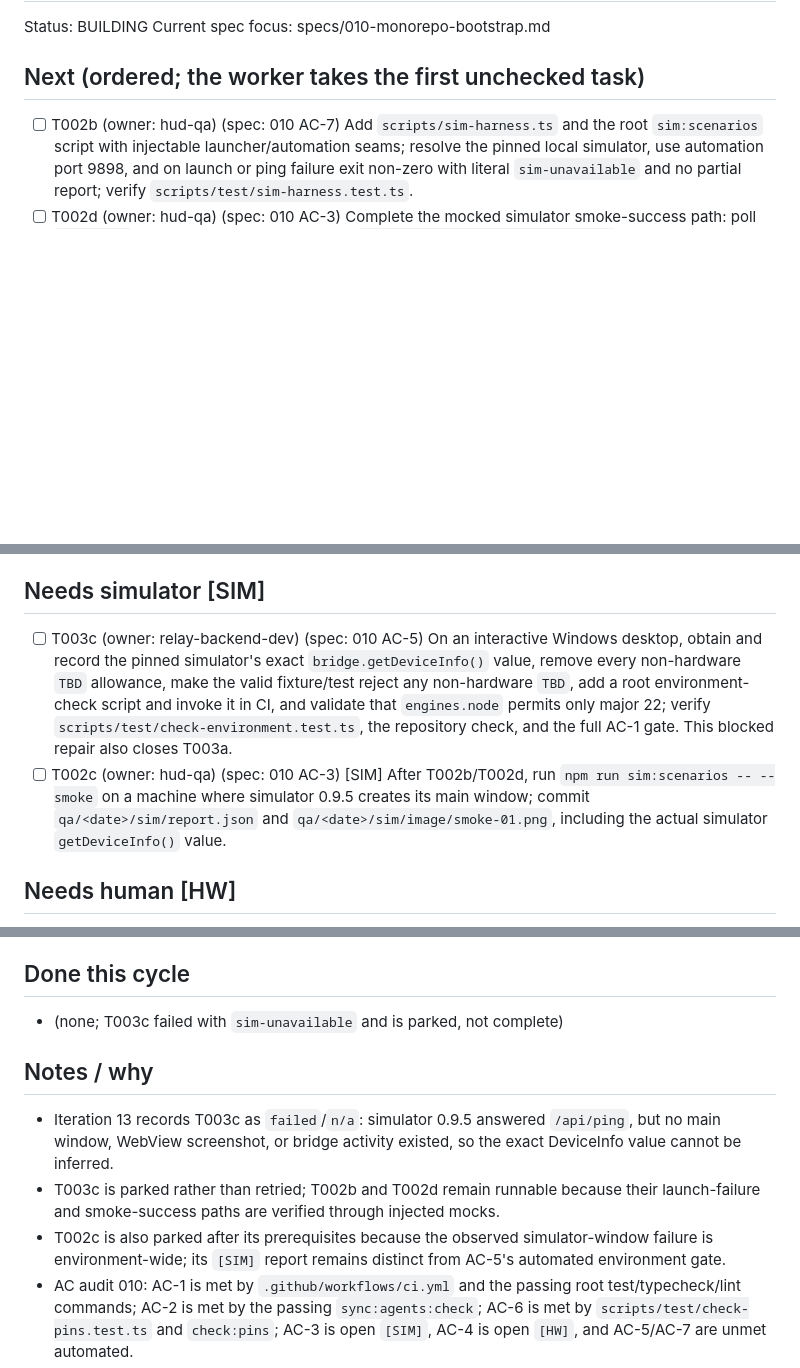
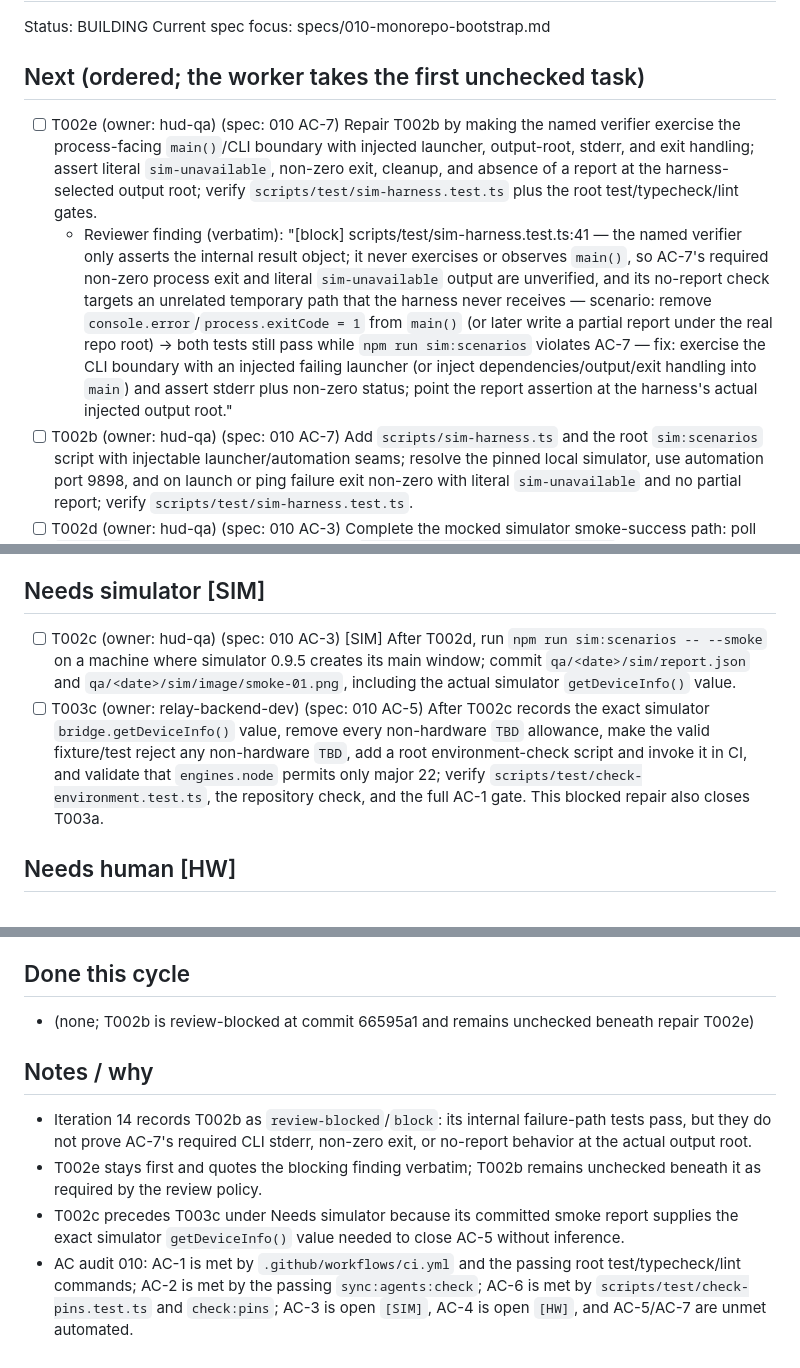
Before and after one commit to MS-aesthetic/g2-race-spotter, a Markdown page: IMPLEMENTATION_PLAN.md, 3 parts joined by grey strips. Drawn GitHub-style; blank space fills up the shorter version.

Commit message:
plan: iteration 14 — repair simulator CLI evidence

```diff
--- a/IMPLEMENTATION_PLAN.md
+++ b/IMPLEMENTATION_PLAN.md
@@ -3,6 +3,8 @@ Status: BUILDING
 Current spec focus: specs/010-monorepo-bootstrap.md
 
 ## Next (ordered; the worker takes the first unchecked task)
+- [ ] T002e (owner: hud-qa) (spec: 010 AC-7) Repair T002b by making the named verifier exercise the process-facing `main()`/CLI boundary with injected launcher, output-root, stderr, and exit handling; assert literal `sim-unavailable`, non-zero exit, cleanup, and absence of a report at the harness-selected output root; verify `scripts/test/sim-harness.test.ts` plus the root test/typecheck/lint gates.
+  - Reviewer finding (verbatim): "[block] scripts/test/sim-harness.test.ts:41 — the named verifier only asserts the internal result object; it never exercises or observes `main()`, so AC-7's required non-zero process exit and literal `sim-unavailable` output are unverified, and its no-report check targets an unrelated temporary path that the harness never receives — scenario: remove `console.error`/`process.exitCode = 1` from `main()` (or later write a partial report under the real repo root) → both tests still pass while `npm run sim:scenarios` violates AC-7 — fix: exercise the CLI boundary with an injected failing launcher (or inject dependencies/output/exit handling into `main`) and assert stderr plus non-zero status; point the report assertion at the harness's actual injected output root."
 - [ ] T002b (owner: hud-qa) (spec: 010 AC-7) Add `scripts/sim-harness.ts` and the root `sim:scenarios` script with injectable launcher/automation seams; resolve the pinned local simulator, use automation port 9898, and on launch or ping failure exit non-zero with literal `sim-unavailable` and no partial report; verify `scripts/test/sim-harness.test.ts`.
 - [ ] T002d (owner: hud-qa) (spec: 010 AC-3) Complete the mocked simulator smoke-success path: poll `/api/ping`, load the scaffold app, capture `qa/<date>/sim/image/smoke-01.png`, assert lit pixels in the “Hello, driver” text region, and write pinned simulator/SDK versions plus simulator `getDeviceInfo()` to `report.json`; verify `scripts/test/sim-harness-smoke.test.ts`.
 - [ ] T004 (owner: relay-backend-dev) (spec: 020 AC-1) Implement protocol v1 wire types, shared constants, guards, and one valid plus invalid fixture per message type without runtime dependencies; verify `packages/protocol/test/guards.test.ts` through root and workspace test commands.
@@ -18,8 +20,8 @@ Current spec focus: specs/010-monorepo-bootstrap.md
 - [ ] T014 (owner: relay-backend-dev) (spec: 020 AC-10) Implement the local `fake-spotter` prerequisite with every R6 scenario and `--role driver`, reusing protocol fixtures; verify `scripts/test/fake-spotter.test.ts` against local `wrangler dev`; deployed proof remains T102.
 
 ## Needs simulator [SIM]
-- [ ] T003c (owner: relay-backend-dev) (spec: 010 AC-5) On an interactive Windows desktop, obtain and record the pinned simulator's exact `bridge.getDeviceInfo()` value, remove every non-hardware `TBD` allowance, make the valid fixture/test reject any non-hardware `TBD`, add a root environment-check script and invoke it in CI, and validate that `engines.node` permits only major 22; verify `scripts/test/check-environment.test.ts`, the repository check, and the full AC-1 gate. This blocked repair also closes T003a.
-- [ ] T002c (owner: hud-qa) (spec: 010 AC-3) [SIM] After T002b/T002d, run `npm run sim:scenarios -- --smoke` on a machine where simulator 0.9.5 creates its main window; commit `qa/<date>/sim/report.json` and `qa/<date>/sim/image/smoke-01.png`, including the actual simulator `getDeviceInfo()` value.
+- [ ] T002c (owner: hud-qa) (spec: 010 AC-3) [SIM] After T002d, run `npm run sim:scenarios -- --smoke` on a machine where simulator 0.9.5 creates its main window; commit `qa/<date>/sim/report.json` and `qa/<date>/sim/image/smoke-01.png`, including the actual simulator `getDeviceInfo()` value.
+- [ ] T003c (owner: relay-backend-dev) (spec: 010 AC-5) After T002c records the exact simulator `bridge.getDeviceInfo()` value, remove every non-hardware `TBD` allowance, make the valid fixture/test reject any non-hardware `TBD`, add a root environment-check script and invoke it in CI, and validate that `engines.node` permits only major 22; verify `scripts/test/check-environment.test.ts`, the repository check, and the full AC-1 gate. This blocked repair also closes T003a.
 
 ## Needs human [HW]
 - [ ] T101b (owner: maxx) (spec: 010 AC-4) Enable Developer Mode, QR-sideload the scaffold, and save the required photo/log under `qa/<date>/`.
@@ -40,12 +42,12 @@ Current spec focus: specs/010-monorepo-bootstrap.md
 - [ ] T117 (owner: maxx) (spec: 070 AC-5) Archive full-session logs, latency table, defects, and open-question disposition under `qa/<date>/` with human sign-off.
 
 ## Done this cycle
-- (none; T003c failed with `sim-unavailable` and is parked, not complete)
+- (none; T002b is review-blocked at commit 66595a1 and remains unchecked beneath repair T002e)
 
 ## Notes / why
-- Iteration 13 records T003c as `failed`/`n/a`: simulator 0.9.5 answered `/api/ping`, but no main window, WebView screenshot, or bridge activity existed, so the exact DeviceInfo value cannot be inferred.
-- T003c is parked rather than retried; T002b and T002d remain runnable because their launch-failure and smoke-success paths are verified through injected mocks.
-- T002c is also parked after its prerequisites because the observed simulator-window failure is environment-wide; its `[SIM]` report remains distinct from AC-5's automated environment gate.
+- Iteration 14 records T002b as `review-blocked`/`block`: its internal failure-path tests pass, but they do not prove AC-7's required CLI stderr, non-zero exit, or no-report behavior at the actual output root.
+- T002e stays first and quotes the blocking finding verbatim; T002b remains unchecked beneath it as required by the review policy.
+- T002c precedes T003c under Needs simulator because its committed smoke report supplies the exact simulator `getDeviceInfo()` value needed to close AC-5 without inference.
 - AC audit 010: AC-1 is met by `.github/workflows/ci.yml` and the passing root test/typecheck/lint commands; AC-2 is met by the passing `sync:agents:check`; AC-6 is met by `scripts/test/check-pins.test.ts` and `check:pins`; AC-3 is open `[SIM]`, AC-4 is open `[HW]`, and AC-5/AC-7 are unmet automated.
 - AC audit 020: AC-1–AC-9 are unmet because their named verifier files are absent; AC-10 is open `[HW]`, with local CLI prerequisite T014.
 - AC audit 030: AC-1–AC-6 are unmet because their named tests are absent; AC-7 is open `[SIM]`; AC-8–AC-10 are open `[HW]`.
```
Also changed, not shown: other parts of IMPLEMENTATION_PLAN.md (+1 -1 lines), ralph/PROGRESS.md (+1 -0 lines), specs/010-monorepo-bootstrap.md (+1 -0 lines).
